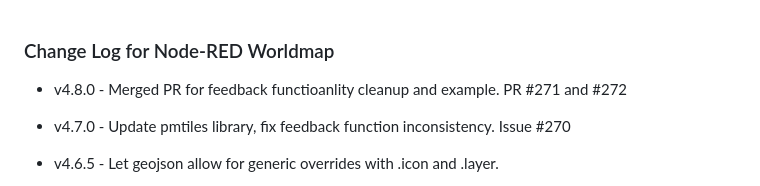
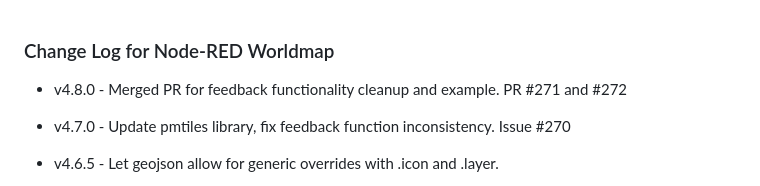
Before and after one commit to dceejay/RedMap, a Markdown page: CHANGELOG.md, the part around the change. Drawn GitHub-style.

Commit message:
Update CHANGELOG.md and README (spelling)

```diff
--- a/CHANGELOG.md
+++ b/CHANGELOG.md
@@ -1,6 +1,6 @@
 ### Change Log for Node-RED Worldmap
 
- - v4.8.0 - Merged PR for feedback functioanlity cleanup and example. PR #271 and #272
+ - v4.8.0 - Merged PR for feedback functionality cleanup and example. PR #271 and #272
  - v4.7.0 - Update pmtiles library, fix feedback function inconsistency. Issue #270
  - v4.6.5 - Let geojson allow for generic overrides with .icon and .layer.
  - v4.6.4 - Fix deletion of layers logic to actually fully remove points.
```
Also changed, not shown: 1 other file.
